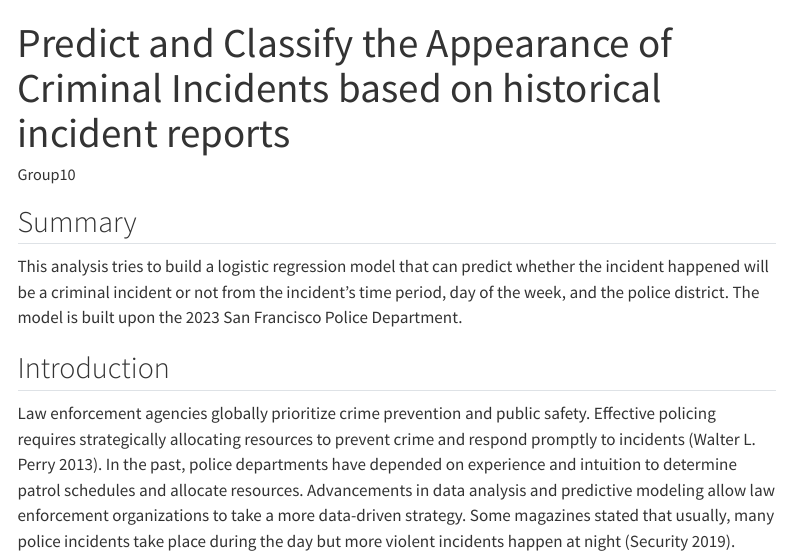
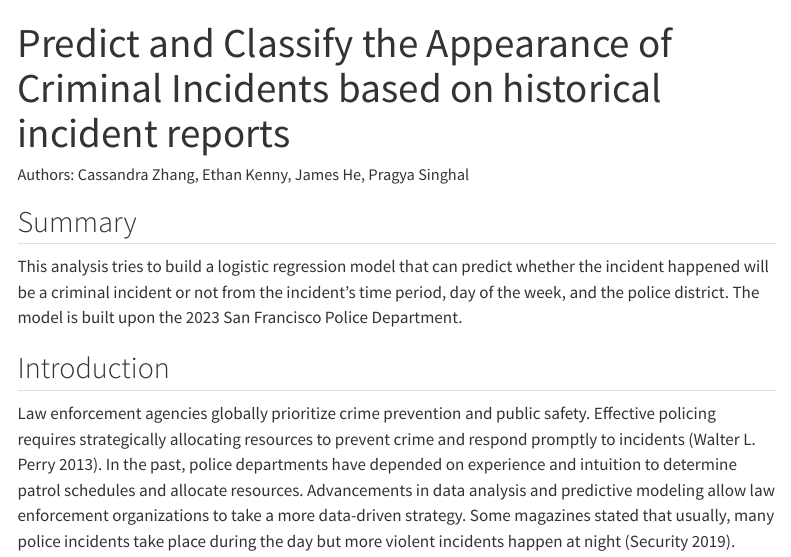
Before and after one commit to DSCI-310-2024/DSCI-310_group-10_crime-prediction, a Quarto document (reports/quarto_reports.qmd): the page in a window 1100 px wide, from its top. Rendered offline with R 4.5, knitr and Pandoc in place of Quarto, with nearby package versions; menus at the side of the page are left out.

Commit message:
Added authors to quarto report

```diff
--- a/reports/quarto_reports.qmd
+++ b/reports/quarto_reports.qmd
@@ -1,6 +1,6 @@
 ---
 title: "Predict and Classify the Appearance of Criminal Incidents based on historical incident reports"
-author: "Group10"
+author: "Authors: Cassandra Zhang, Ethan Kenny, James He, Pragya Singhal"
 format:
     html:
         toc: true
```
